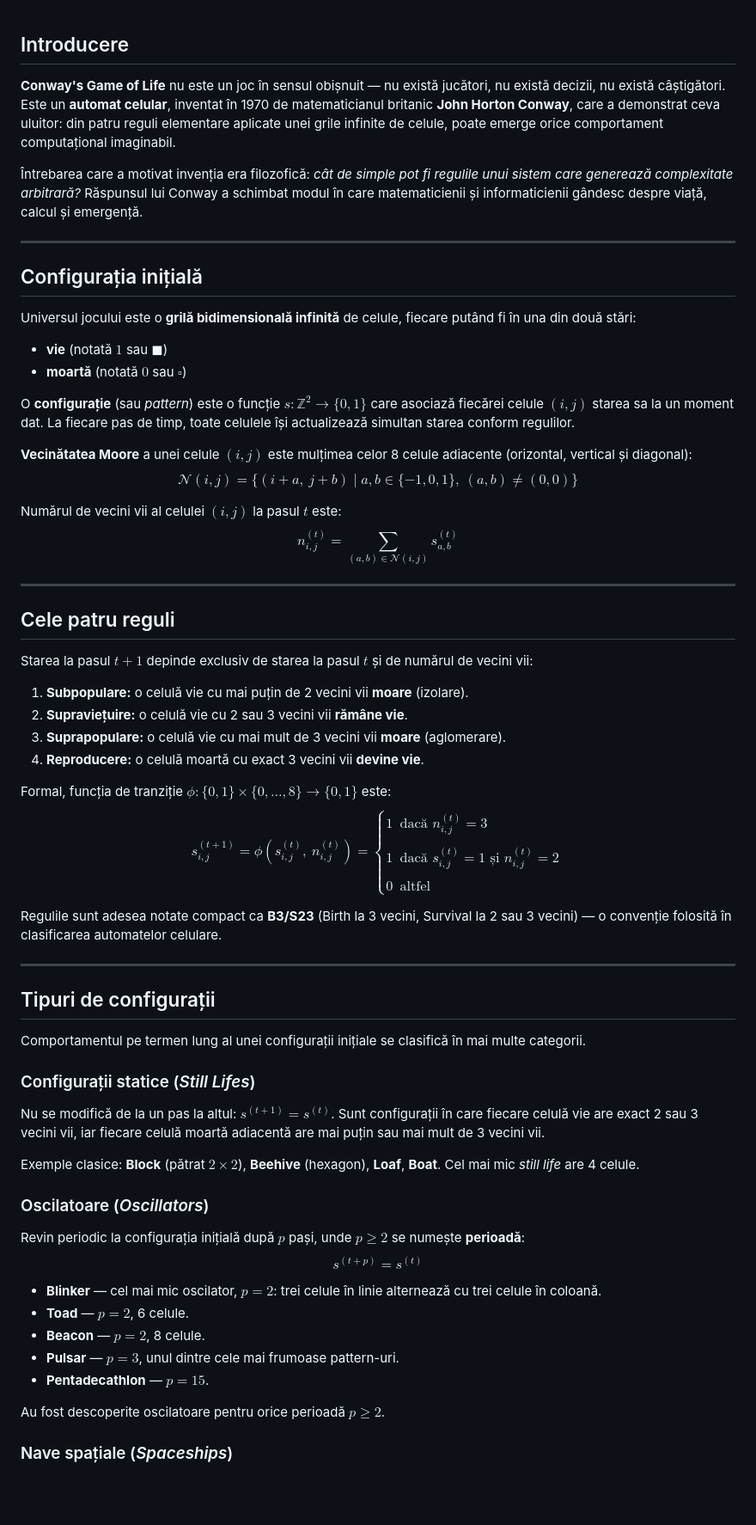
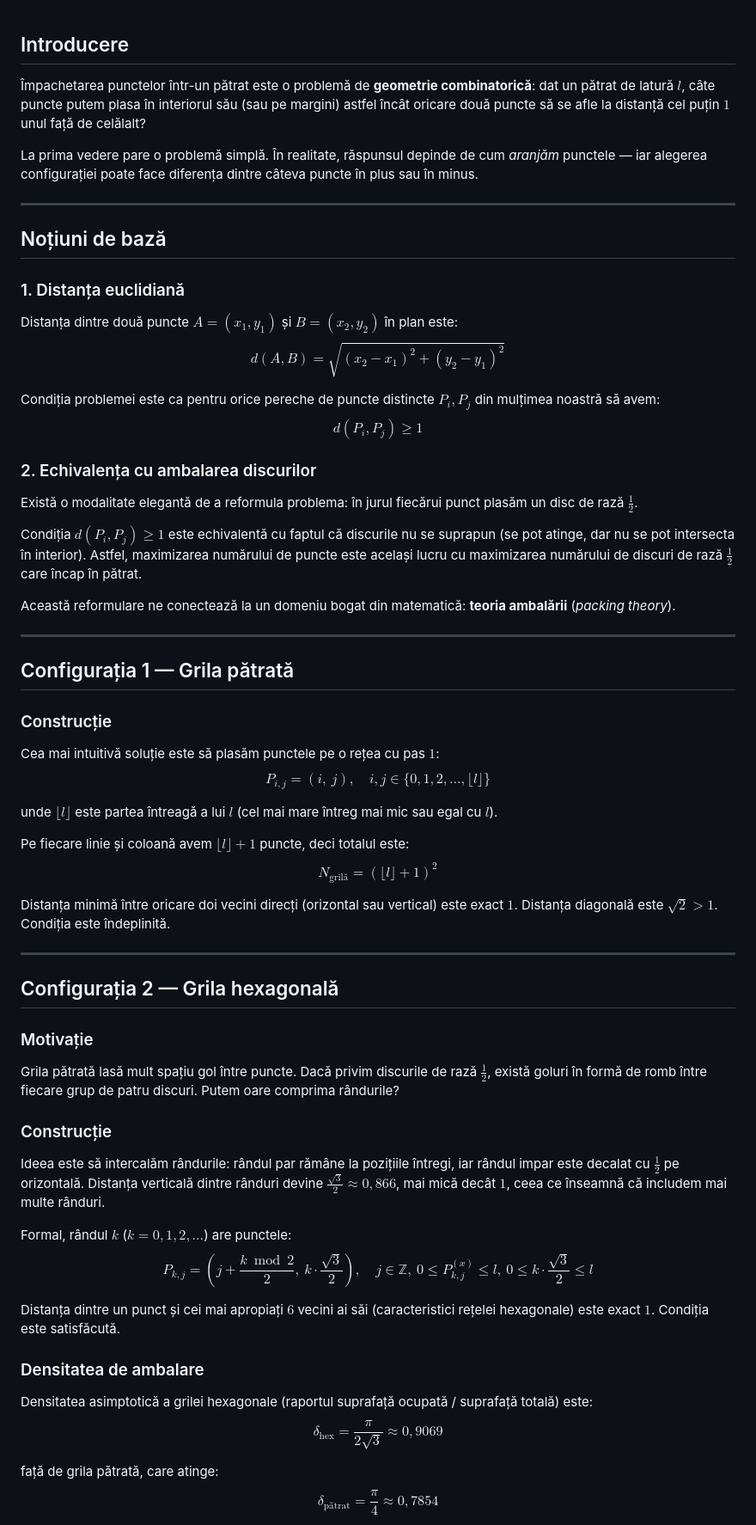
Before and after one commit to CodeBeyondMath/Code-Beyond-Math, a Markdown page: md/tema4.md, the part around one of its changes. Shown at 86% size. GitHub-like rendering; blank space fills up the shorter version.

```diff
--- a/md/tema4.md
+++ b/md/tema4.md
@@ -1,62 +1,60 @@
 ## Introducere
 
-**Conway's Game of Life** nu este un joc în sensul obișnuit — nu există jucători, nu există decizii, nu există câștigători. Este un **automat celular**, inventat în 1970 de matematicianul britanic **John Horton Conway**, care a demonstrat ceva uluitor: din patru reguli elementare aplicate unei grile infinite de celule, poate emerge orice comportament computațional imaginabil.
+Împachetarea punctelor într-un pătrat este o problemă de **geometrie combinatorică**: dat un pătrat de latură $l$, câte puncte putem plasa în interiorul său (sau pe margini) astfel încât oricare două puncte să se afle la distanță cel puțin $1$ unul față de celălalt?
 
-Întrebarea care a motivat invenția era filozofică: *cât de simple pot fi regulile unui sistem care generează complexitate arbitrară?* Răspunsul lui Conway a schimbat modul în care matematicienii și informaticienii gândesc despre viață, calcul și emergență.
+La prima vedere pare o problemă simplă. În realitate, răspunsul depinde de cum *aranjăm* punctele — iar alegerea configurației poate face diferența dintre câteva puncte în plus sau în minus.
 
 ---
 
-## Configurația inițială
+## Noțiuni de bază
 
-Universul jocului este o **grilă bidimensională infinită** de celule, fiecare putând fi în una din două stări:
+### 1. Distanța euclidiană
 
-- **vie** (notată $1$ sau $\blacksquare$)
-- **moartă** (notată $0$ sau $\square$)
+Distanța dintre două puncte $A = (x_1, y_1)$ și $B = (x_2, y_2)$ în plan este: $$d(A, B) = \sqrt{(x_2 - x_1)^2 + (y_2 - y_1)^2}$$
 
-O **configurație** (sau *pattern*) este o funcție $s : \mathbb{Z}^2 \to \{0, 1\}$ care asociază fiecărei celule $(i, j)$ starea sa la un moment dat. La fiecare pas de timp, toate celulele își actualizează simultan starea conform regulilor.
+Condiția problemei este ca pentru orice pereche de puncte distincte $P_i, P_j$ din mulțimea noastră să avem: $$d(P_i, P_j) \geq 1$$
 
-**Vecinătatea Moore** a unei celule $(i, j)$ este mulțimea celor 8 celule adiacente (orizontal, vertical și diagonal): $$\mathcal{N}(i, j) = \{(i+a,\ j+b) \mid a, b \in \{-1, 0, 1\},\ (a, b) \neq (0, 0)\}$$
+### 2. Echivalența cu ambalarea discurilor
 
-Numărul de vecini vii al celulei $(i, j)$ la pasul $t$ este: $$n_{i,j}^{(t)} = \sum_{(a,b) \in \mathcal{N}(i,j)} s_{a,b}^{(t)}$$
+Există o modalitate elegantă de a reformula problema: în jurul fiecărui punct plasăm un disc de rază $\frac{1}{2}$.
+
+Condiția $d(P_i, P_j) \geq 1$ este echivalentă cu faptul că discurile nu se suprapun (se pot atinge, dar nu se pot intersecta în interior). Astfel, maximizarea numărului de puncte este același lucru cu maximizarea numărului de discuri de rază $\frac{1}{2}$ care încap în pătrat.
+
+Această reformulare ne conectează la un domeniu bogat din matematică: **teoria ambalării** (*packing theory*).
 
 ---
 
-## Cele patru reguli
+## Configurația 1 — Grila pătrată
 
-Starea la pasul $t+1$ depinde exclusiv de starea la pasul $t$ și de numărul de vecini vii:
+### Construcție
 
-1. **Subpopulare:** o celulă vie cu mai puțin de 2 vecini vii **moare** (izolare).
-2. **Supraviețuire:** o celulă vie cu 2 sau 3 vecini vii **rămâne vie**.
-3. **Suprapopulare:** o celulă vie cu mai mult de 3 vecini vii **moare** (aglomerare).
-4. **Reproducere:** o celulă moartă cu exact 3 vecini vii **devine vie**.
+Cea mai intuitivă soluție este să plasăm punctele pe o rețea cu pas $1$: $$P_{i,j} = (i,\ j), \quad i, j \in \{0, 1, 2, \ldots, \lfloor l \rfloor\}$$
 
-Formal, funcția de tranziție $\phi : \{0,1\} \times \{0,\ldots,8\} \to \{0,1\}$ este: $$s_{i,j}^{(t+1)} = \phi\!\left(s_{i,j}^{(t)},\ n_{i,j}^{(t)}\right) = \begin{cases} 1 & \text{dacă } n_{i,j}^{(t)} = 3 \\\\ 1 & \text{dacă } s_{i,j}^{(t)} = 1 \text{ și } n_{i,j}^{(t)} = 2 \\\\ 0 & \text{altfel} \end{cases}$$
+unde $\lfloor l \rfloor$ este partea întreagă a lui $l$ (cel mai mare întreg mai mic sau egal cu $l$).
 
-Regulile sunt adesea notate compact ca **B3/S23** (Birth la 3 vecini, Survival la 2 sau 3 vecini) — o convenție folosită în clasificarea automatelor celulare.
+Pe fiecare linie și coloană avem $\lfloor l \rfloor + 1$ puncte, deci totalul este: $$N_{\text{grilă}} = (\lfloor l \rfloor + 1)^2$$
+
+Distanța minimă între oricare doi vecini direcți (orizontal sau vertical) este exact $1$. Distanța diagonală este $\sqrt{2} > 1$. Condiția este îndeplinită.
 
 ---
 
-## Tipuri de configurații
+## Configurația 2 — Grila hexagonală
 
-Comportamentul pe termen lung al unei configurații inițiale se clasifică în mai multe categorii.
+### Motivație
 
-### Configurații statice (*Still Lifes*)
+Grila pătrată lasă mult spațiu gol între puncte. Dacă privim discurile de rază $\frac{1}{2}$, există goluri în formă de romb între fiecare grup de patru discuri. Putem oare comprima rândurile?
 
-Nu se modifică de la un pas la altul: $s^{(t+1)} = s^{(t)}$. Sunt configurații în care fiecare celulă vie are exact 2 sau 3 vecini vii, iar fiecare celulă moartă adiacentă are mai puțin sau mai mult de 3 vecini vii.
+### Construcție
 
-Exemple clasice: **Block** (pătrat $2 \times 2$), **Beehive** (hexagon), **Loaf**, **Boat**. Cel mai mic *still life* are 4 celule.
+Ideea este să intercalăm rândurile: rândul par rămâne la pozițiile întregi, iar rândul impar este decalat cu $\frac{1}{2}$ pe orizontală. Distanța verticală dintre rânduri devine $\frac{\sqrt{3}}{2} \approx 0{,}866$, mai mică decât $1$, ceea ce înseamnă că includem mai multe rânduri.
 
-### Oscilatoare (*Oscillators*)
+Formal, rândul $k$ ($k = 0, 1, 2, \ldots$) are punctele: $$P_{k,j} = \left(j + \frac{k \bmod 2}{2},\ k \cdot \frac{\sqrt{3}}{2}\right), \quad j \in \mathbb{Z},\ 0 \leq P_{k,j}^{(x)} \leq l,\ 0 \leq k \cdot \frac{\sqrt{3}}{2} \leq l$$
 
-Revin periodic la configurația inițială după $p$ pași, unde $p \geq 2$ se numește **perioadă**: $$s^{(t+p)} = s^{(t)}$$
+Distanța dintre un punct și cei mai apropiați $6$ vecini ai săi (caracteristici rețelei hexagonale) este exact $1$. Condiția este satisfăcută.
 
-- **Blinker** — cel mai mic oscilator, $p = 2$: trei celule în linie alternează cu trei celule în coloană.
-- **Toad** — $p = 2$, 6 celule.
-- **Beacon** — $p = 2$, 8 celule.
-- **Pulsar** — $p = 3$, unul dintre cele mai frumoase pattern-uri.
-- **Pentadecathlon** — $p = 15$.
+### Densitatea de ambalare
 
-Au fost descoperite oscilatoare pentru orice perioadă $p \geq 2$.
+Densitatea asimptotică a grilei hexagonale (raportul suprafață ocupată / suprafață totală) este: $$\delta_{\text{hex}} = \frac{\pi}{2\sqrt{3}} \approx 0{,}9069$$
 
-### Nave spațiale (*Spaceships*)
+față de grila pătrată, care atinge: $$\delta_{\text{pătrat}} = \frac{\pi}{4} \approx 0{,}7854$$
 
```
Also changed, not shown: other parts of md/tema4.md (+29 -83 lines).
